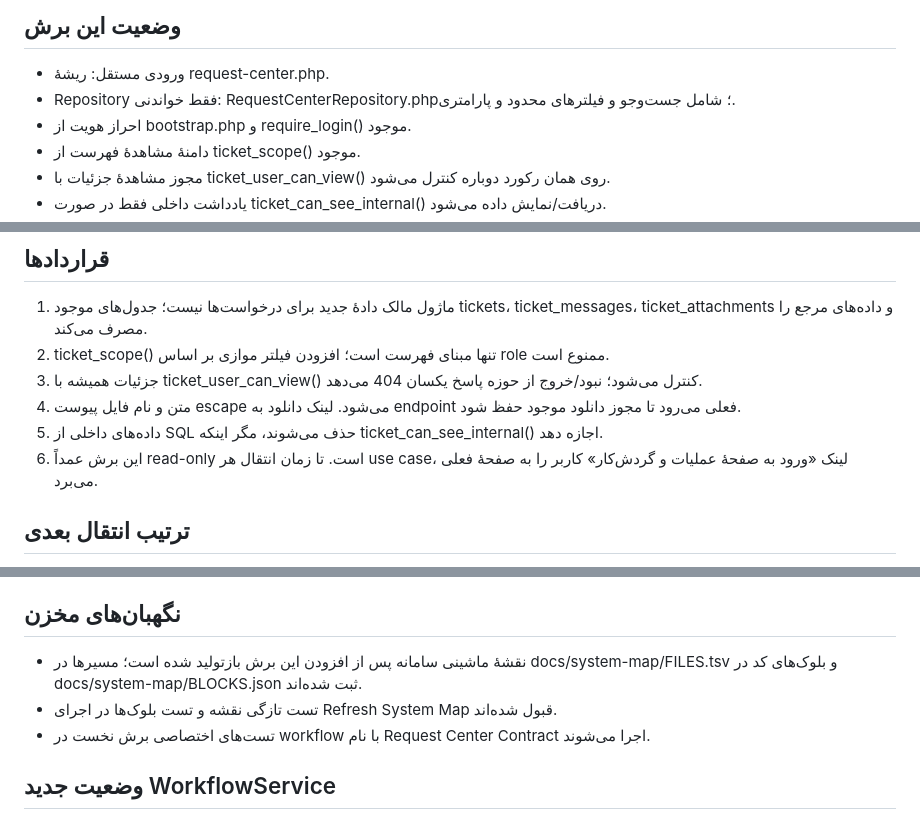
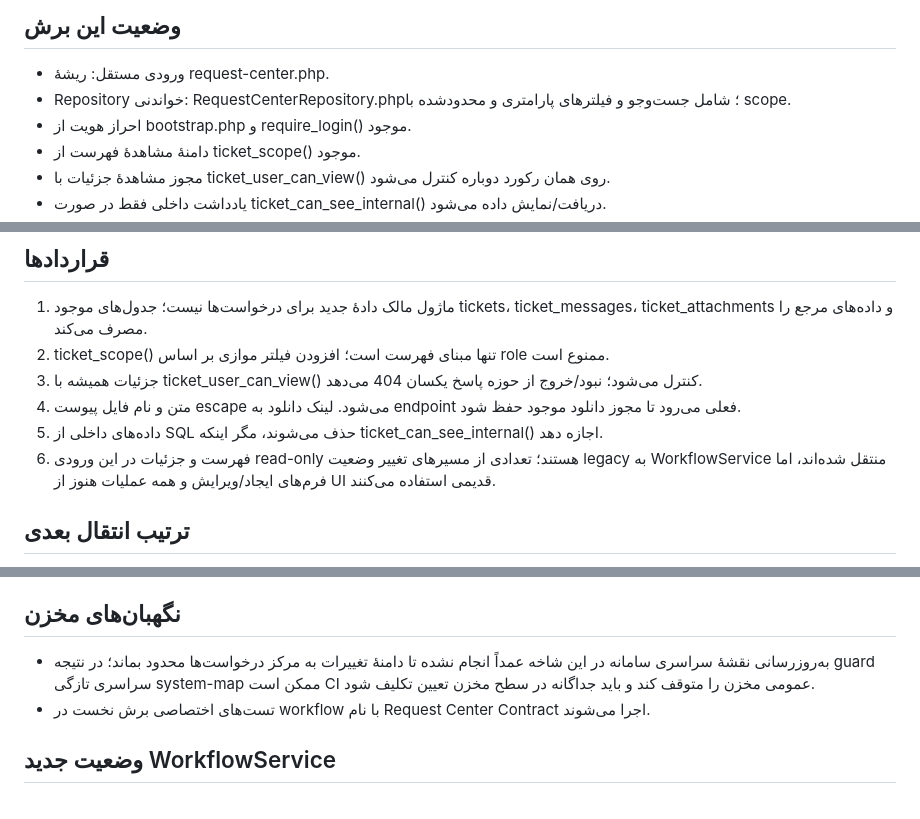
Before and after one commit to alirezarahimy-code/ticket, a Markdown page: modules/request-center/README.md, 3 parts joined by grey strips. Drawn GitHub-style.

Commit message:
docs(request-center): correct implementation status and repository map scope notes

```diff
--- a/modules/request-center/README.md
+++ b/modules/request-center/README.md
@@ -5,7 +5,7 @@
 ## وضعیت این برش
 
 - ورودی مستقل: ریشهٔ request-center.php.
-- Repository فقط خواندنی: RequestCenterRepository.php؛ شامل جست‌وجو و فیلترهای محدود و پارامتری.
+- Repository خواندنی: RequestCenterRepository.php؛ شامل جست‌وجو و فیلترهای پارامتری و محدودشده با scope.
 - احراز هویت از bootstrap.php و require_login() موجود.
 - دامنهٔ مشاهدهٔ فهرست از ticket_scope() موجود.
 - مجوز مشاهدهٔ جزئیات با ticket_user_can_view() روی همان رکورد دوباره کنترل می‌شود.
@@ -21,7 +21,7 @@
 3. جزئیات همیشه با ticket_user_can_view() کنترل می‌شود؛ نبود/خروج از حوزه پاسخ یکسان 404 می‌دهد.
 4. متن و نام فایل پیوست escape می‌شود. لینک دانلود به endpoint فعلی می‌رود تا مجوز دانلود موجود حفظ شود.
 5. داده‌های داخلی از SQL حذف می‌شوند، مگر اینکه ticket_can_see_internal() اجازه دهد.
-6. این برش عمداً read-only است. تا زمان انتقال هر use case، لینک «ورود به صفحهٔ عملیات و گردش‌کار» کاربر را به صفحهٔ فعلی می‌برد.
+6. فهرست و جزئیات در این ورودی read-only هستند؛ تعدادی از مسیرهای تغییر وضعیت legacy به WorkflowService منتقل شده‌اند، اما فرم‌های ایجاد/ویرایش و همه عملیات هنوز از UI قدیمی استفاده می‌کنند.
 
 ## ترتیب انتقال بعدی
 
@@ -35,8 +35,7 @@
 
 ## نگهبان‌های مخزن
 
-- نقشهٔ ماشینی سامانه پس از افزودن این برش بازتولید شده است؛ مسیرها در docs/system-map/FILES.tsv و بلوک‌های کد در docs/system-map/BLOCKS.json ثبت شده‌اند.
-- تست تازگی نقشه و تست بلوک‌ها در اجرای Refresh System Map قبول شده‌اند.
+- به‌روزرسانی نقشهٔ سراسری سامانه در این شاخه عمداً انجام نشده تا دامنهٔ تغییرات به مرکز درخواست‌ها محدود بماند؛ در نتیجه guard سراسری تازگی system-map ممکن است CI عمومی مخزن را متوقف کند و باید جداگانه در سطح مخزن تعیین تکلیف شود.
 - تست‌های اختصاصی برش نخست در workflow با نام Request Center Contract اجرا می‌شوند.
 
 ## وضعیت جدید WorkflowService
```
